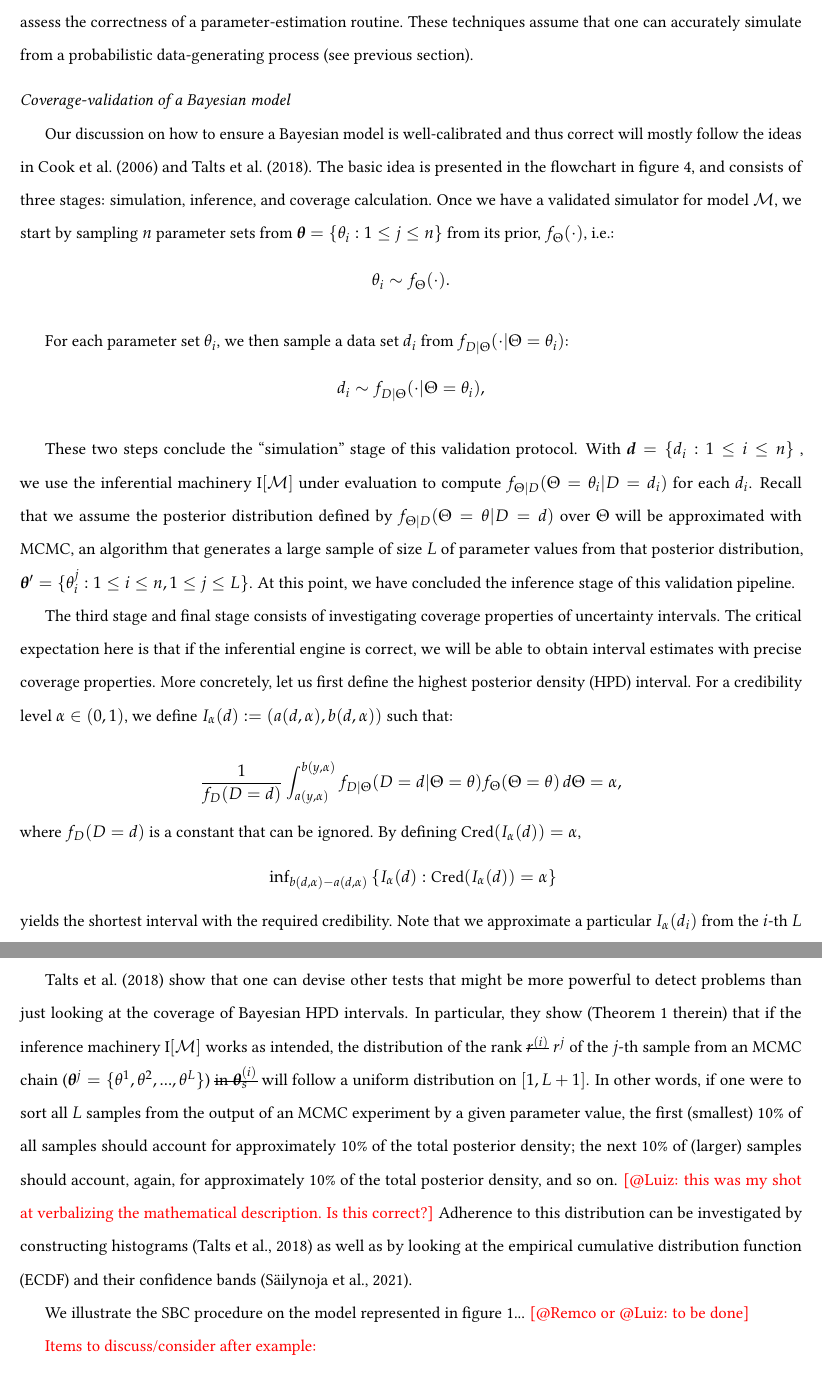
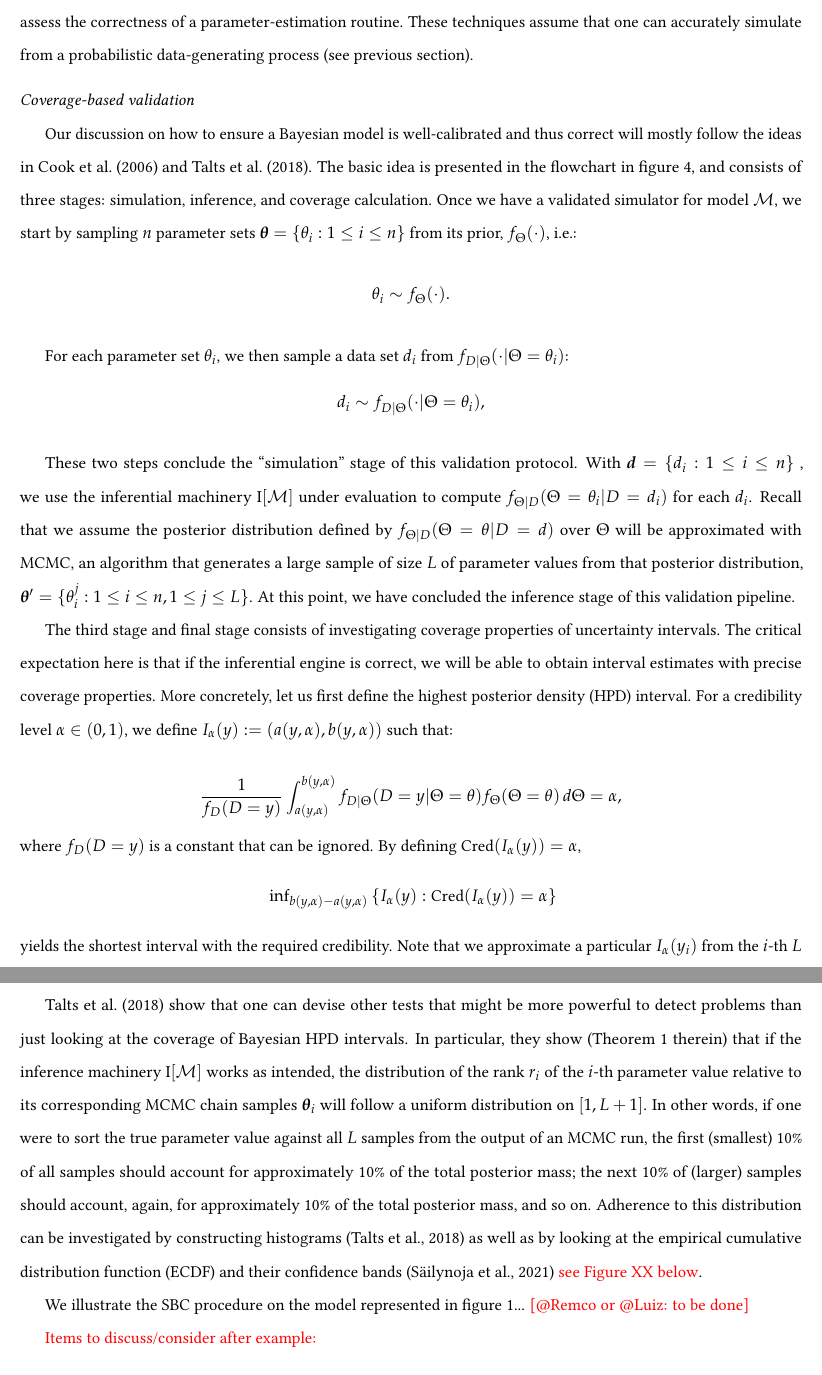
Before and after one commit to rbouckaert/DeveloperManual, a LaTeX paper (manuscript/method_validation_ms.tex): two parts of pages 9 and 12 of 20, joined at a grey line, cut so that both start at the same text. Compiled offline with pdfLaTeX.

Commit message:
Go Fábio

```diff
--- a/manuscript/method_validation_ms.tex
+++ b/manuscript/method_validation_ms.tex
@@ -488,17 +488,13 @@ These techniques assume that one can accurately simulate from a probabilistic da
 
 \vspace{.25cm}
 
-\noindent{\emph{Coverage-validation of a Bayesian model}}
+\noindent{\emph{Coverage-based validation}}
 
 Our discussion on how to ensure a Bayesian model is well-calibrated and thus correct will mostly follow the ideas in \citet{Cook2006} and \citet{Talts2018}.
 The basic idea is presented in the flowchart in figure \ref{fig:flowchart}, and consists of three stages: simulation, inference, and coverage calculation.
-Once we have a validated simulator for model $\mathcal{M}$, we start by sampling $n$ parameter
-sets from % $\theta^{(i)}, i = 1, \ldots, M$
-% $\boldsymbol{\theta} = \{\theta_1,\theta_2,...,\theta_n\}$
-$\boldsymbol{\theta} = \{\theta_i: 1 \leq j \leq n\}$ from its prior, % \st{$\pi(\theta)$}
+Once we have a validated simulator for model $\mathcal{M}$, we start by sampling $n$ parameter sets $\boldsymbol{\theta} = \{\theta_i : 1 \leq i \leq n\}$ from its prior,
 $f_\Theta(\cdot)$, i.e.:
-
-\vspace{-1cm}
+% \vspace{-1cm}
 \begin{align*}
  \theta_i & \sim f_\Theta(\cdot).
 \end{align*}
@@ -536,7 +532,7 @@ At this point, we have concluded the inference stage of this validation pipeline
 The third stage and final stage consists of investigating coverage properties of uncertainty intervals.
 The critical expectation here is that if the inferential engine is correct, we will be able to obtain interval estimates with precise coverage properties.
 More concretely, let us first define the highest posterior density (HPD) interval.
-For a credibility level $\alpha \in (0, 1)$, we define $I_\alpha(d) := (a(d, \alpha), b(d, \alpha))$
+For a credibility level $\alpha \in (0, 1)$, we define $I_\alpha(y) := (a(y, \alpha), b(y, \alpha))$
 such that:
 
 %\begin{center}
@@ -545,19 +541,19 @@ such that:
 %\end{center}
 
 \begin{equation*}
-  \frac{1}{f_D(D=d)} \int_{a(y, \alpha)}^{b(y,\alpha)} f_{D|\Theta}(D=d | \Theta=\theta)f_\Theta(\Theta=\theta)\, d\Theta = \alpha,
+  \frac{1}{f_D(D=y)} \int_{a(y, \alpha)}^{b(y,\alpha)} f_{D|\Theta}(D=y | \Theta=\theta)f_\Theta(\Theta=\theta)\, d\Theta = \alpha,
 \end{equation*}
 
 \noindent where
 % \st{$m(y) = \int_{\Theta} f(y \mid t)\pi(t)\,dt$}
-$f_D(D=d)$
+$f_D(D=y)$
 % = \int_\Theta f(d|\theta)f(\theta)d\theta$
 is a constant that can be ignored.
-By defining $\text{Cred}(I_\alpha(d)) = \alpha$,
+By defining $\text{Cred}(I_\alpha(y)) = \alpha$,
 
 \begin{center}
   \hspace{0cm}
-  $\inf_{b(d, \alpha)-a(d, \alpha)} \left \{ I_\alpha(d) : \text{Cred}(I_\alpha(d)) = \alpha \right\}$
+  $\inf_{b(y, \alpha)-a(y, \alpha)} \left \{ I_\alpha(y) : \text{Cred}(I_\alpha(y)) = \alpha \right\}$
 \end{center}
 
 % \begin{equation*}
@@ -567,7 +563,7 @@ By defining $\text{Cred}(I_\alpha(d)) = \alpha$,
 \noindent yields the shortest interval with the required credibility.
 % We are now prepared to discuss how to validate a (Bayesian) inference engine.
 % Consider the following generative model:
-Note that we approximate a particular $I_\alpha(d_i)$ from the $i$-th $L$ samples obtained with MCMC, in $\boldsymbol{\theta}'$.
+Note that we approximate a particular $I_\alpha(y_i)$ from the $i$-th $L$ samples obtained with MCMC, in $\boldsymbol{\theta}'$.
 
 Now taking a set of parameter values $\theta_i$ sampled from $f_\Theta(\cdot)$
 % respectively,
@@ -679,20 +675,9 @@ more powerful to detect problems than just looking at the coverage of
 Bayesian HPD intervals.
 In particular, they show (Theorem 1 therein) that if the inference machinery
 $\text{I}[\mathcal{M}]$ works as intended, the distribution of the rank
-\st{$r^{(i)}$} $r^j$ of the $j$-th sample from an MCMC chain ($\boldsymbol{\theta}^j
-= \{\theta^1, \theta^2, ..., \theta^L\}$) \st{in $\boldsymbol\theta_s^{(i)}$}
-will follow a uniform distribution on $[1, L + 1]$.
-In other words, if one were to sort all $L$ samples from the output
-of an MCMC experiment by a given parameter value, the first (smallest)
-10\% of all samples should account for approximately 10\% of the total
-posterior density; the next 10\% of (larger) samples should account, again,
-for approximately 10\% of the total posterior density, and so on.
-\textcolor{red}{[@Luiz: this was my shot at verbalizing the mathematical
-  description. Is this correct?]}
-Adherence to this distribution can be investigated by constructing
-histograms \citep{Talts2018} as well as by looking at the empirical
-cumulative distribution function (ECDF) and their confidence bands
-\citep{Sailynoja2021}.
+$r_i$ of the $i$-th parameter value relative to its corresponding MCMC chain samples $\boldsymbol{\theta}_i$ will follow a uniform distribution on $[1, L + 1]$.
+In other words, if one were to sort the true parameter value against all $L$ samples from the output of an MCMC run, the first (smallest) 10\% of all samples should account for approximately 10\% of the total posterior mass; the next 10\% of (larger) samples should account, again, for approximately 10\% of the total posterior mass, and so on.
+Adherence to this distribution can be investigated by constructing histograms \citep{Talts2018} as well as by looking at the empirical cumulative distribution function (ECDF) and their confidence bands \citep{Sailynoja2021} \textcolor{red}{see Figure XX below}.
 
 We illustrate the SBC procedure on the model represented in figure
 \ref{fig:pgm}... \textcolor{red}{[@Remco or @Luiz: to be done]}
```
Also changed, not shown: manuscript/refs.bib (+1 -1 lines), manuscript/method_validation_ms.tex (2 more changed lines).
